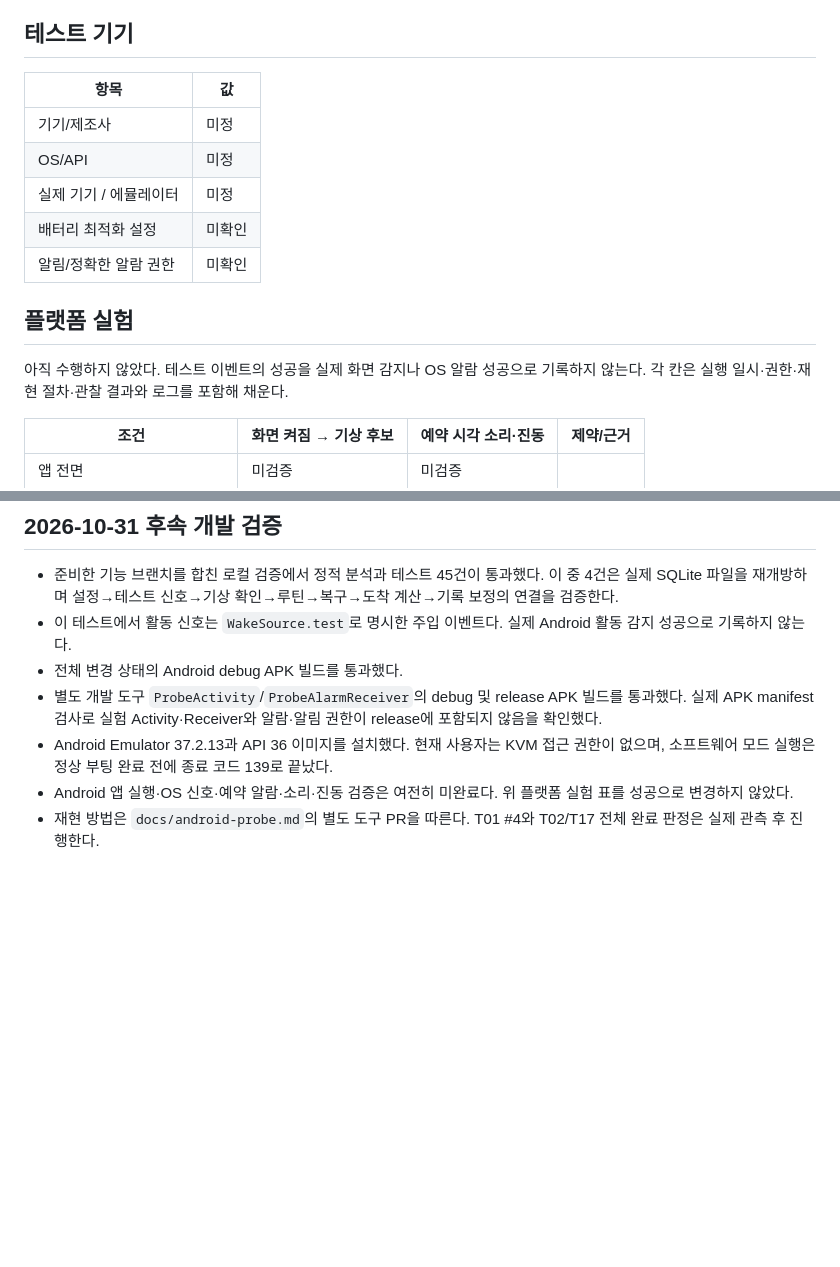
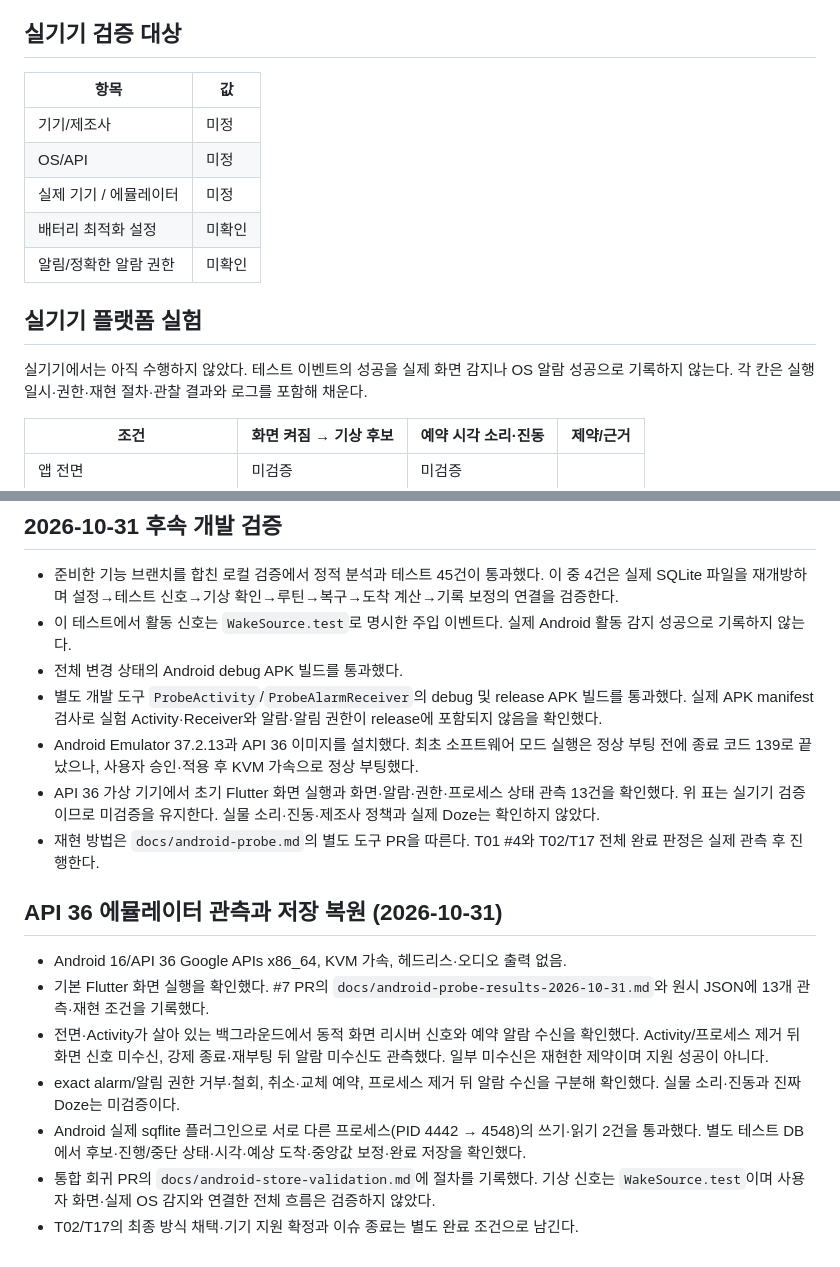
Before and after one commit to hye6k/aix-2026f-team08, a Markdown page: docs/android-validation.md, 2 parts joined by grey strips. Rendered like a GitHub page; blank space fills up the shorter version.

Commit message:
docs: Android 관측·프로세스 복원 결과와 AI 기록 범위 반영 (#6)

```diff
--- a/docs/android-validation.md
+++ b/docs/android-validation.md
@@ -12,7 +12,7 @@
 - [초안 PR #5](https://github.com/hye6k/aix-2026f-team08/pull/5) 생성으로 GitHub Actions 실행이 시작되었다. 로컬 검사 통과와 원격 CI 결과를 구분하며, 최신 결과는 PR에서 확인한다.
 - 실제 기기에서의 초기 화면 실행은 미검증. T01의 기기 선택·실행 완료 조건은 아직 충족하지 않았다.
 
-## 테스트 기기
+## 실기기 검증 대상
 
 | 항목 | 값 |
 |---|---|
@@ -22,9 +22,9 @@
 | 배터리 최적화 설정 | 미확인 |
 | 알림/정확한 알람 권한 | 미확인 |
 
-## 플랫폼 실험
+## 실기기 플랫폼 실험
 
-아직 수행하지 않았다. 테스트 이벤트의 성공을 실제 화면 감지나 OS 알람 성공으로 기록하지 않는다.
+실기기에서는 아직 수행하지 않았다. 테스트 이벤트의 성공을 실제 화면 감지나 OS 알람 성공으로 기록하지 않는다.
 각 칸은 실행 일시·권한·재현 절차·관찰 결과와 로그를 포함해 채운다.
 
 | 조건 | 화면 켜짐 → 기상 후보 | 예약 시각 소리·진동 | 제약/근거 |
@@ -53,6 +53,16 @@
 - 이 테스트에서 활동 신호는 `WakeSource.test`로 명시한 주입 이벤트다. 실제 Android 활동 감지 성공으로 기록하지 않는다.
 - 전체 변경 상태의 Android debug APK 빌드를 통과했다.
 - 별도 개발 도구 `ProbeActivity`/`ProbeAlarmReceiver`의 debug 및 release APK 빌드를 통과했다. 실제 APK manifest 검사로 실험 Activity·Receiver와 알람·알림 권한이 release에 포함되지 않음을 확인했다.
-- Android Emulator 37.2.13과 API 36 이미지를 설치했다. 현재 사용자는 KVM 접근 권한이 없으며, 소프트웨어 모드 실행은 정상 부팅 완료 전에 종료 코드 139로 끝났다.
-- Android 앱 실행·OS 신호·예약 알람·소리·진동 검증은 여전히 미완료다. 위 플랫폼 실험 표를 성공으로 변경하지 않았다.
+- Android Emulator 37.2.13과 API 36 이미지를 설치했다. 최초 소프트웨어 모드 실행은 정상 부팅 전에 종료 코드 139로 끝났으나, 사용자 승인·적용 후 KVM 가속으로 정상 부팅했다.
+- API 36 가상 기기에서 초기 Flutter 화면 실행과 화면·알람·권한·프로세스 상태 관측 13건을 확인했다. 위 표는 실기기 검증이므로 미검증을 유지한다. 실물 소리·진동·제조사 정책과 실제 Doze는 확인하지 않았다.
 - 재현 방법은 `docs/android-probe.md`의 별도 도구 PR을 따른다. T01 #4와 T02/T17 전체 완료 판정은 실제 관측 후 진행한다.
+
+## API 36 에뮬레이터 관측과 저장 복원 (2026-10-31)
+
+- Android 16/API 36 Google APIs x86_64, KVM 가속, 헤드리스·오디오 출력 없음.
+- 기본 Flutter 화면 실행을 확인했다. #7 PR의 `docs/android-probe-results-2026-10-31.md`와 원시 JSON에 13개 관측·재현 조건을 기록했다.
+- 전면·Activity가 살아 있는 백그라운드에서 동적 화면 리시버 신호와 예약 알람 수신을 확인했다. Activity/프로세스 제거 뒤 화면 신호 미수신, 강제 종료·재부팅 뒤 알람 미수신도 관측했다. 일부 미수신은 재현한 제약이며 지원 성공이 아니다.
+- exact alarm/알림 권한 거부·철회, 취소·교체 예약, 프로세스 제거 뒤 알람 수신을 구분해 확인했다. 실물 소리·진동과 진짜 Doze는 미검증이다.
+- Android 실제 sqflite 플러그인으로 서로 다른 프로세스(PID 4442 → 4548)의 쓰기·읽기 2건을 통과했다. 별도 테스트 DB에서 후보·진행/중단 상태·시각·예상 도착·중앙값 보정·완료 저장을 확인했다.
+- 통합 회귀 PR의 `docs/android-store-validation.md`에 절차를 기록했다. 기상 신호는 `WakeSource.test`이며 사용자 화면·실제 OS 감지와 연결한 전체 흐름은 검증하지 않았다.
+- T02/T17의 최종 방식 채택·기기 지원 확정과 이슈 종료는 별도 완료 조건으로 남긴다.
```
Also changed, not shown: docs/development.md (+1 -1 lines), docs/week-09.md (+7 -5 lines).
